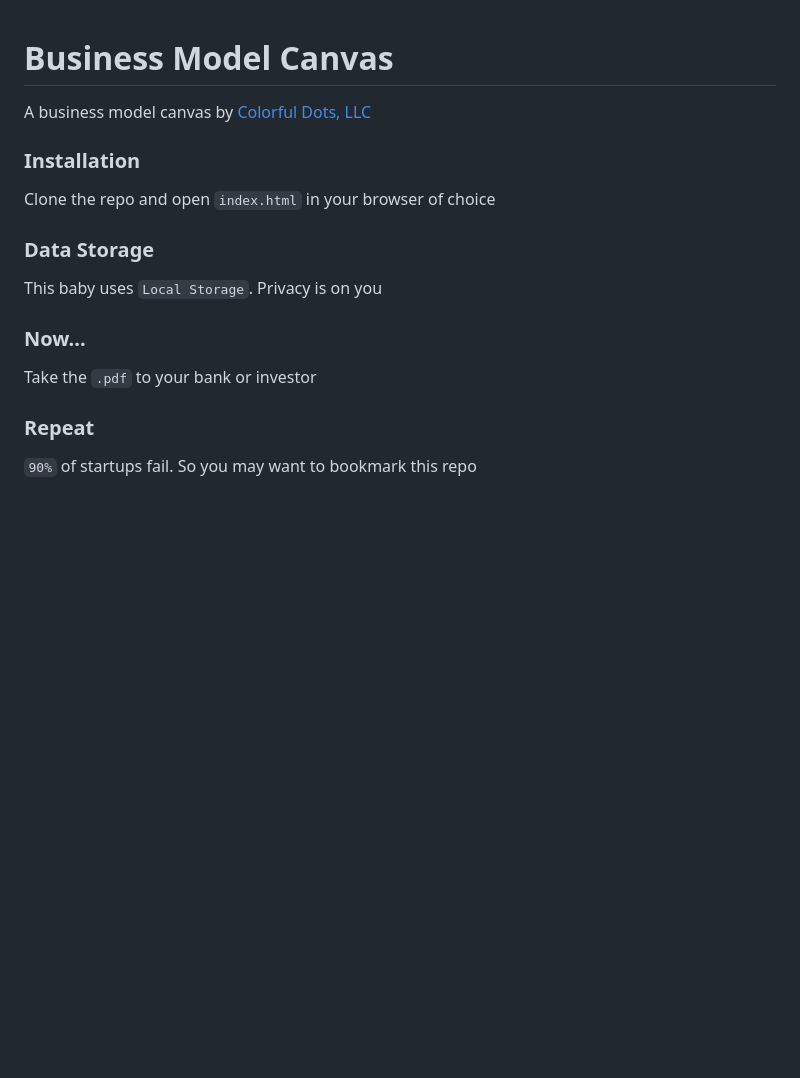
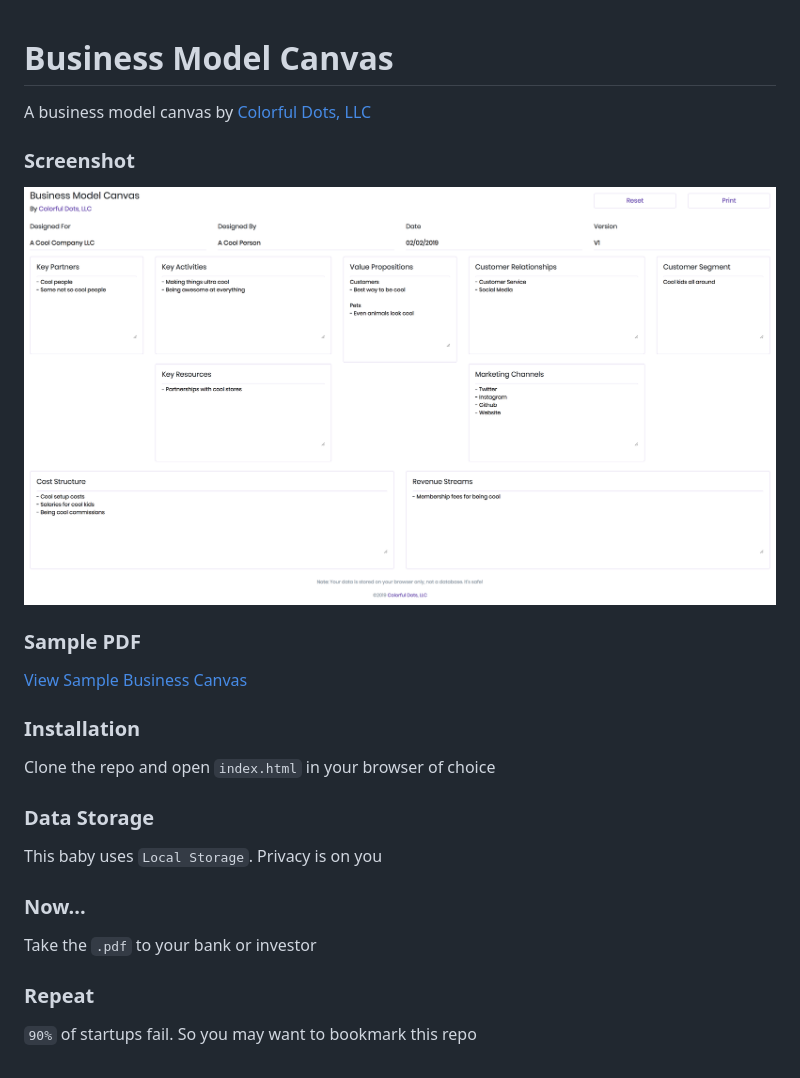
Before and after one commit to ColorfulDots/Business-Model-Canvas, a Markdown page: README.md, the part around the change. Rendered like a GitHub page; pictures changed too: screenshot.png (added); blank space fills up the shorter version.

Commit message:
Adding sample assets

```diff
--- a/README.md
+++ b/README.md
@@ -1,14 +1,27 @@
 # Business Model Canvas
+
 A business model canvas by [Colorful Dots, LLC](https://colorfuldots.com)
 
+### Screenshot
+
+![A business model canvas by Colorful Dots, LLC](/screenshot.png?raw=true 'A business model canvas by Colorful Dots, LLC')
+
+### Sample PDF
+
+[View Sample Business Canvas](/sample-business-canvas-cool-company.pdf)
+
 ### Installation
+
 Clone the repo and open `index.html` in your browser of choice
 
 ### Data Storage
+
 This baby uses `Local Storage`. Privacy is on you
 
 ### Now...
+
 Take the `.pdf` to your bank or investor
 
 ### Repeat
+
 `90%` of startups fail. So you may want to bookmark this repo
```
Also changed, not shown: 1 other file.
